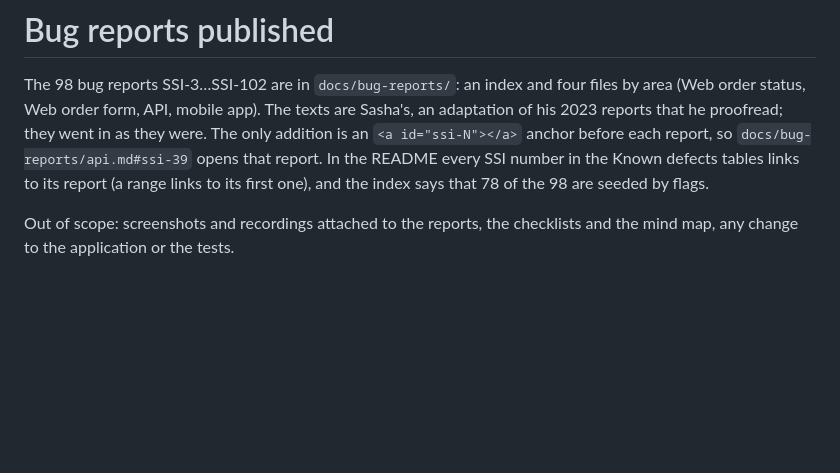
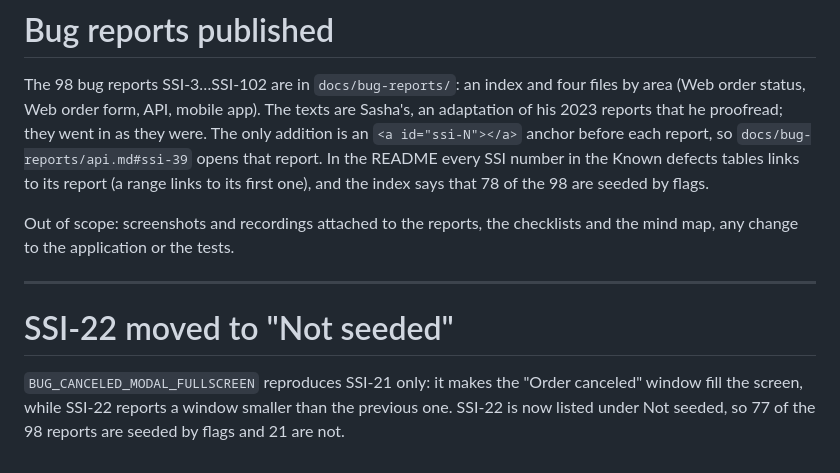
Before and after one commit to alex-menshikov-qa/space-shuttle-qa-stand, a Markdown page: PLAN.md, the part around the change. Rendered like a GitHub page; blank space fills up the shorter version.

Commit message:
Docs: SSI-5 GIF shows the Enter key press; PLAN.md notes SSI-22 as not seeded
Co-Authored-By: Claude Fable 5.2 <noreply@anthropic.com>
Claude-Session: https://claude.ai/code/session_0158cFYuadbHraypruytog3o

```diff
--- a/PLAN.md
+++ b/PLAN.md
@@ -612,3 +612,11 @@ links to its first one), and the index says that 78 of the 98 are seeded by flag
 
 Out of scope: screenshots and recordings attached to the reports, the checklists and the mind
 map, any change to the application or the tests.
+
+---
+
+# SSI-22 moved to "Not seeded"
+
+`BUG_CANCELED_MODAL_FULLSCREEN` reproduces SSI-21 only: it makes the "Order canceled" window fill
+the screen, while SSI-22 reports a window smaller than the previous one. SSI-22 is now listed
+under Not seeded, so 77 of the 98 reports are seeded by flags and 21 are not.
```
Also changed, not shown: docs/bug-reports/img/ssi-5.gif.
